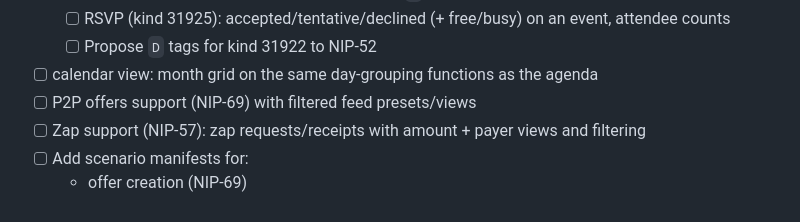
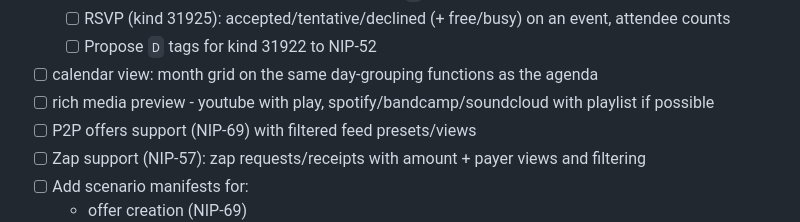
Before and after one commit to saintego/nostr-post, a Markdown page: ROADMAP.md, the part around the change. Drawn GitHub-style.

Commit message:
docs(roadmap): rich media previews (YouTube, Spotify, Bandcamp, SoundCloud)
Co-Authored-By: Claude Opus 5.5 <noreply@anthropic.com>

```diff
--- a/ROADMAP.md
+++ b/ROADMAP.md
@@ -67,6 +67,7 @@
   - [ ] RSVP (kind 31925): accepted/tentative/declined (+ free/busy) on an event, attendee counts
   - [ ] Propose `D` tags for kind 31922 to NIP-52
 - [ ] calendar view: month grid on the same day-grouping functions as the agenda
+- [ ] rich media preview - youtube with play, spotify/bandcamp/soundcloud with playlist if possible
 - [ ] P2P offers support (NIP-69) with filtered feed presets/views
 - [ ] Zap support (NIP-57): zap requests/receipts with amount + payer views and filtering
 - [ ] Add scenario manifests for:
```
